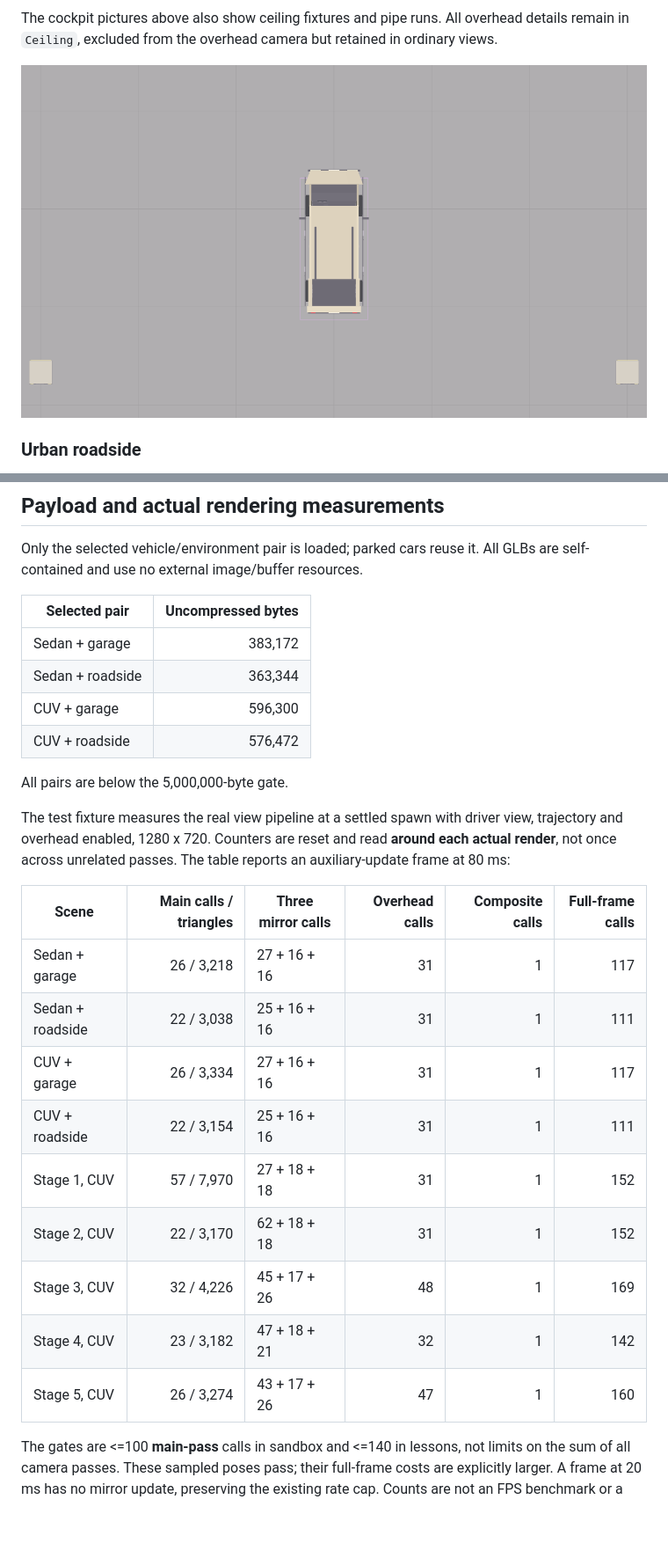
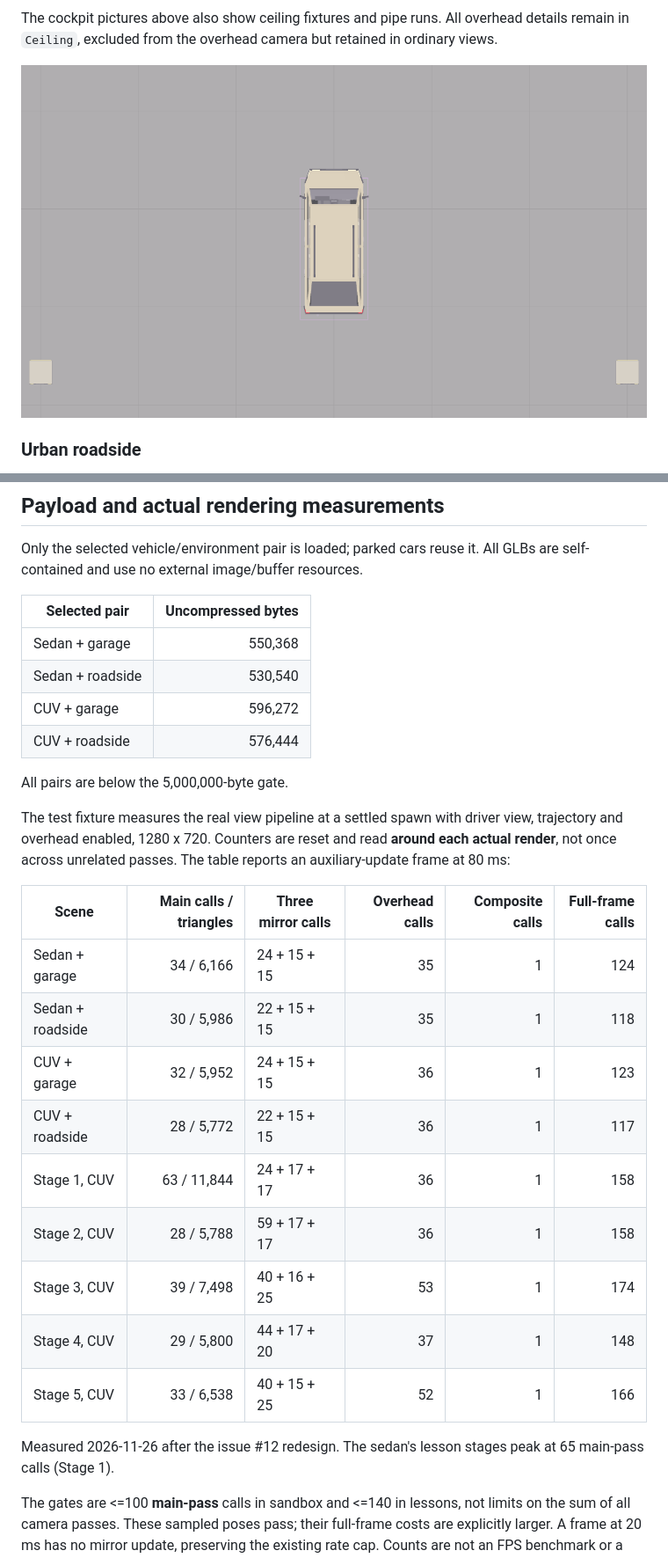
Before and after one commit to nguyenviettung7691/park-core, a Markdown page: docs/phase-8-asset-catalog.md, 2 parts joined by grey strips. Shown at 88% size. Drawn GitHub-style; pictures changed too: docs/images/phase-8/overhead.png; blank space fills up the shorter version.

```diff
--- a/docs/phase-8-asset-catalog.md
+++ b/docs/phase-8-asset-catalog.md
@@ -206,10 +207,10 @@ All GLBs are self-contained and use no external image/buffer resources.
 
 | Selected pair | Uncompressed bytes |
 |---|---:|
-| Sedan + garage | 383,172 |
-| Sedan + roadside | 363,344 |
-| CUV + garage | 596,300 |
-| CUV + roadside | 576,472 |
+| Sedan + garage | 550,368 |
+| Sedan + roadside | 530,540 |
+| CUV + garage | 596,272 |
+| CUV + roadside | 576,444 |
 
 All pairs are below the 5,000,000-byte gate.
 
@@ -220,15 +221,18 @@ The table reports an auxiliary-update frame at 80 ms:
 
 | Scene | Main calls / triangles | Three mirror calls | Overhead calls | Composite calls | Full-frame calls |
 |---|---:|---|---:|---:|---:|
-| Sedan + garage | 26 / 3,218 | 27 + 16 + 16 | 31 | 1 | 117 |
-| Sedan + roadside | 22 / 3,038 | 25 + 16 + 16 | 31 | 1 | 111 |
-| CUV + garage | 26 / 3,334 | 27 + 16 + 16 | 31 | 1 | 117 |
-| CUV + roadside | 22 / 3,154 | 25 + 16 + 16 | 31 | 1 | 111 |
-| Stage 1, CUV | 57 / 7,970 | 27 + 18 + 18 | 31 | 1 | 152 |
-| Stage 2, CUV | 22 / 3,170 | 62 + 18 + 18 | 31 | 1 | 152 |
-| Stage 3, CUV | 32 / 4,226 | 45 + 17 + 26 | 48 | 1 | 169 |
-| Stage 4, CUV | 23 / 3,182 | 47 + 18 + 21 | 32 | 1 | 142 |
-| Stage 5, CUV | 26 / 3,274 | 43 + 17 + 26 | 47 | 1 | 160 |
+| Sedan + garage | 34 / 6,166 | 24 + 15 + 15 | 35 | 1 | 124 |
+| Sedan + roadside | 30 / 5,986 | 22 + 15 + 15 | 35 | 1 | 118 |
+| CUV + garage | 32 / 5,952 | 24 + 15 + 15 | 36 | 1 | 123 |
+| CUV + roadside | 28 / 5,772 | 22 + 15 + 15 | 36 | 1 | 117 |
+| Stage 1, CUV | 63 / 11,844 | 24 + 17 + 17 | 36 | 1 | 158 |
+| Stage 2, CUV | 28 / 5,788 | 59 + 17 + 17 | 36 | 1 | 158 |
+| Stage 3, CUV | 39 / 7,498 | 40 + 16 + 25 | 53 | 1 | 174 |
+| Stage 4, CUV | 29 / 5,800 | 44 + 17 + 20 | 37 | 1 | 148 |
+| Stage 5, CUV | 33 / 6,538 | 40 + 15 + 25 | 52 | 1 | 166 |
+
+Measured 2026-11-26 after the issue #12 redesign. The sedan's lesson stages peak
+at 65 main-pass calls (Stage 1).
 
 The gates are <=100 **main-pass** calls in sandbox and <=140 in lessons,
 not limits on the sum of all camera passes. These sampled poses pass; their
```
Also changed, not shown: other parts of docs/phase-8-asset-catalog.md (+9 -8 lines), docs/asset-pipeline.md (+8 -8 lines), 7 other files.
